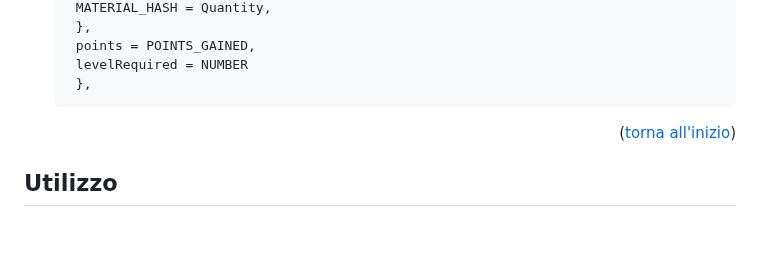
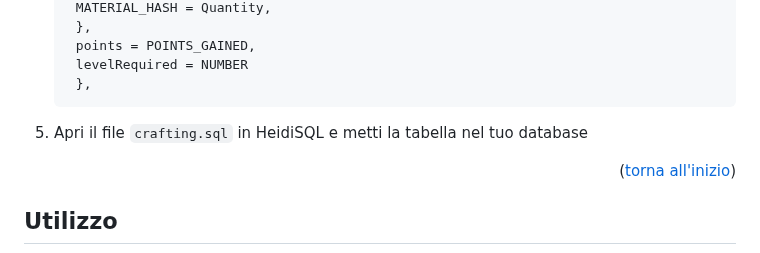
Before and after one commit to noticso/nt_crafting, a Markdown page: README.md, the part around the change. Drawn GitHub-style; blank space fills up the shorter version.

````diff
--- a/README.md
+++ b/README.md
@@ -140,6 +140,7 @@ Per iniziare dovrai:
     levelRequired = NUMBER
     },
    ```
+5. Apri il file `crafting.sql` in HeidiSQL e metti la tabella nel tuo database
 
 <p align="right">(<a href="#readme-top">torna all'inizio</a>)</p>
 
````
